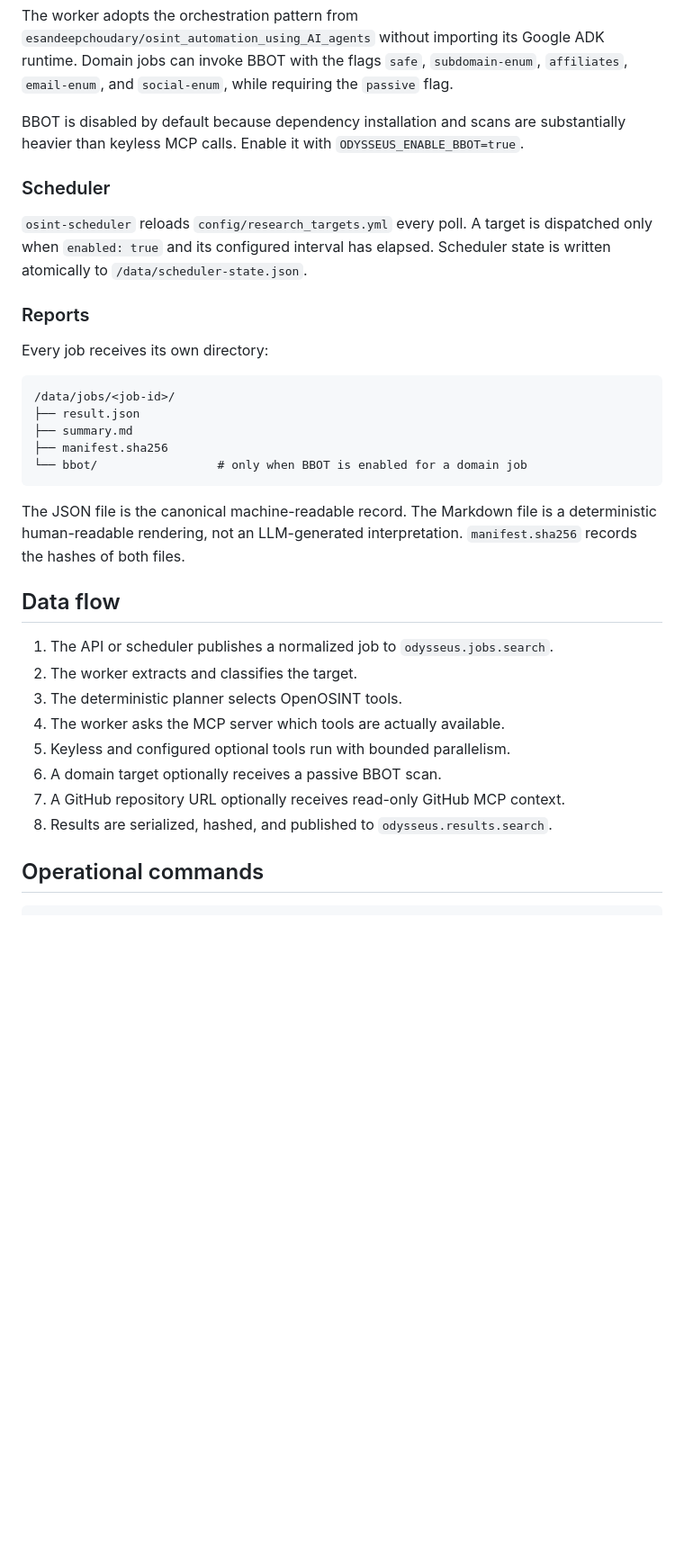
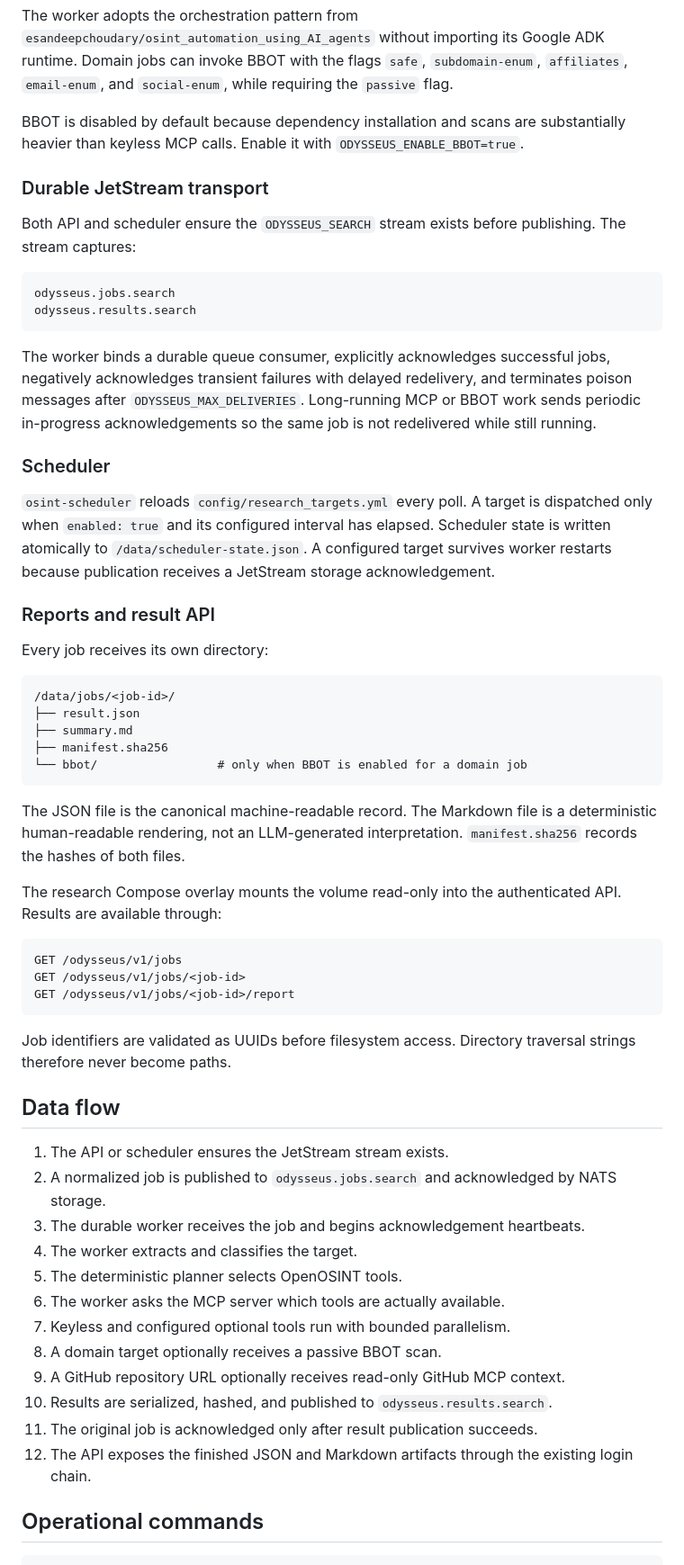
Before and after one commit to puchadave/HERMES-Inteligence-Platform-Architektur, a Markdown page: docs/architecture/MCP-AUTOMATION.md, the part around one of its changes. Shown at 90% size. GitHub-like rendering; blank space fills up the shorter version.

Commit message:
docs: describe durable research and result delivery

````diff
--- a/docs/architecture/MCP-AUTOMATION.md
+++ b/docs/architecture/MCP-AUTOMATION.md
@@ -44,11 +47,22 @@ The worker adopts the orchestration pattern from `esandeepchoudary/osint_automat
 
 BBOT is disabled by default because dependency installation and scans are substantially heavier than keyless MCP calls. Enable it with `ODYSSEUS_ENABLE_BBOT=true`.
 
+### Durable JetStream transport
+
+Both API and scheduler ensure the `ODYSSEUS_SEARCH` stream exists before publishing. The stream captures:
+
+```text
+odysseus.jobs.search
+odysseus.results.search
+```
+
+The worker binds a durable queue consumer, explicitly acknowledges successful jobs, negatively acknowledges transient failures with delayed redelivery, and terminates poison messages after `ODYSSEUS_MAX_DELIVERIES`. Long-running MCP or BBOT work sends periodic in-progress acknowledgements so the same job is not redelivered while still running.
+
 ### Scheduler
 
-`osint-scheduler` reloads `config/research_targets.yml` every poll. A target is dispatched only when `enabled: true` and its configured interval has elapsed. Scheduler state is written atomically to `/data/scheduler-state.json`.
+`osint-scheduler` reloads `config/research_targets.yml` every poll. A target is dispatched only when `enabled: true` and its configured interval has elapsed. Scheduler state is written atomically to `/data/scheduler-state.json`. A configured target survives worker restarts because publication receives a JetStream storage acknowledgement.
 
-### Reports
+### Reports and result API
 
 Every job receives its own directory:
 
@@ -62,16 +76,30 @@ Every job receives its own directory:
 
 The JSON file is the canonical machine-readable record. The Markdown file is a deterministic human-readable rendering, not an LLM-generated interpretation. `manifest.sha256` records the hashes of both files.
 
+The research Compose overlay mounts the volume read-only into the authenticated API. Results are available through:
+
+```text
+GET /odysseus/v1/jobs
+GET /odysseus/v1/jobs/<job-id>
+GET /odysseus/v1/jobs/<job-id>/report
+```
+
+Job identifiers are validated as UUIDs before filesystem access. Directory traversal strings therefore never become paths.
+
 ## Data flow
 
-1. The API or scheduler publishes a normalized job to `odysseus.jobs.search`.
-2. The worker extracts and classifies the target.
-3. The deterministic planner selects OpenOSINT tools.
-4. The worker asks the MCP server which tools are actually available.
-5. Keyless and configured optional tools run with bounded parallelism.
-6. A domain target optionally receives a passive BBOT scan.
-7. A GitHub repository URL optionally receives read-only GitHub MCP context.
-8. Results are serialized, hashed, and published to `odysseus.results.search`.
+1. The API or scheduler ensures the JetStream stream exists.
+2. A normalized job is published to `odysseus.jobs.search` and acknowledged by NATS storage.
+3. The durable worker receives the job and begins acknowledgement heartbeats.
+4. The worker extracts and classifies the target.
+5. The deterministic planner selects OpenOSINT tools.
+6. The worker asks the MCP server which tools are actually available.
+7. Keyless and configured optional tools run with bounded parallelism.
+8. A domain target optionally receives a passive BBOT scan.
+9. A GitHub repository URL optionally receives read-only GitHub MCP context.
+10. Results are serialized, hashed, and published to `odysseus.results.search`.
+11. The original job is acknowledged only after result publication succeeds.
+12. The API exposes the finished JSON and Markdown artifacts through the existing login chain.
 
 ## Operational commands
 
````
Also changed, not shown: other parts of docs/architecture/MCP-AUTOMATION.md (+10 -4 lines).
